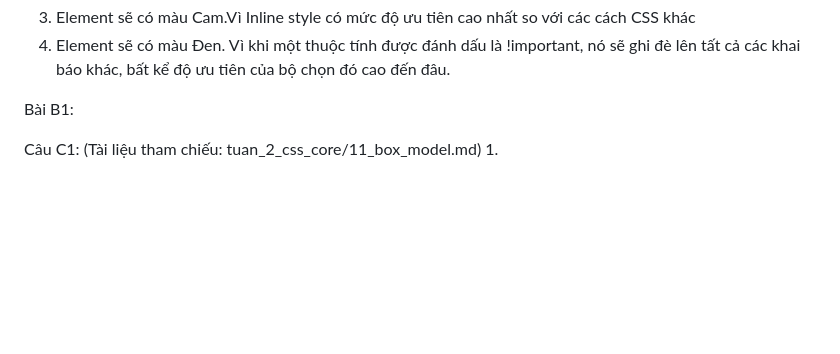
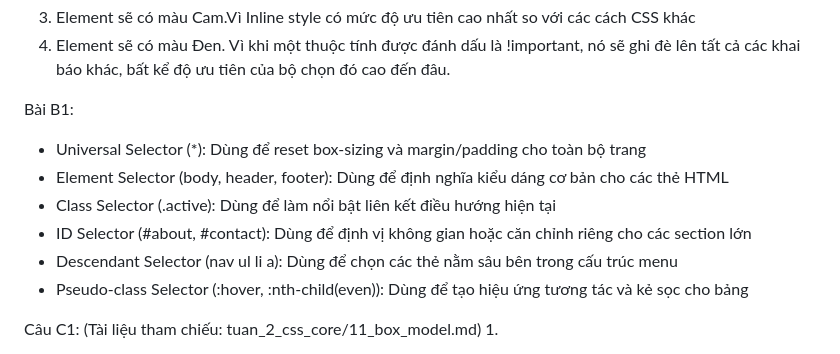
Before and after one commit to tung23062006-debug/CSE391_CaoThanhTung_2451160846, a Markdown page: PBT_03/answers.md, the part around the change. GitHub-like rendering; blank space fills up the shorter version.

Commit message:
PBT_03: Update bài B1 ( bổ sung liệt kê trong file answers.md

```diff
--- a/PBT_03/answers.md
+++ b/PBT_03/answers.md
@@ -116,16 +116,12 @@ Câu A4: (Tài liệu tham chiếu: tuan_2_css_core/09_css_selectors.md/Specific
 4. Element sẽ có màu Đen. Vì khi một thuộc tính được đánh dấu là !important, nó sẽ ghi đè lên tất cả các khai báo khác, bất kể độ ưu tiên của bộ chọn đó cao đến đâu.
 
 Bài B1:
-
-
-
-
-
-
-
-
-
-
+- Universal Selector (*): Dùng để reset box-sizing và margin/padding cho toàn bộ trang
+- Element Selector (body, header, footer): Dùng để định nghĩa kiểu dáng cơ bản cho các thẻ HTML
+- Class Selector (.active): Dùng để làm nổi bật liên kết điều hướng hiện tại
+- ID Selector (#about, #contact): Dùng để định vị không gian hoặc căn chỉnh riêng cho các section lớn
+- Descendant Selector (nav ul li a): Dùng để chọn các thẻ <a> nằm sâu bên trong cấu trúc menu
+- Pseudo-class Selector (:hover, :nth-child(even)): Dùng để tạo hiệu ứng tương tác và kẻ sọc cho bảng
 
 Câu C1: (Tài liệu tham chiếu: tuan_2_css_core/11_box_model.md)
 1.
```
